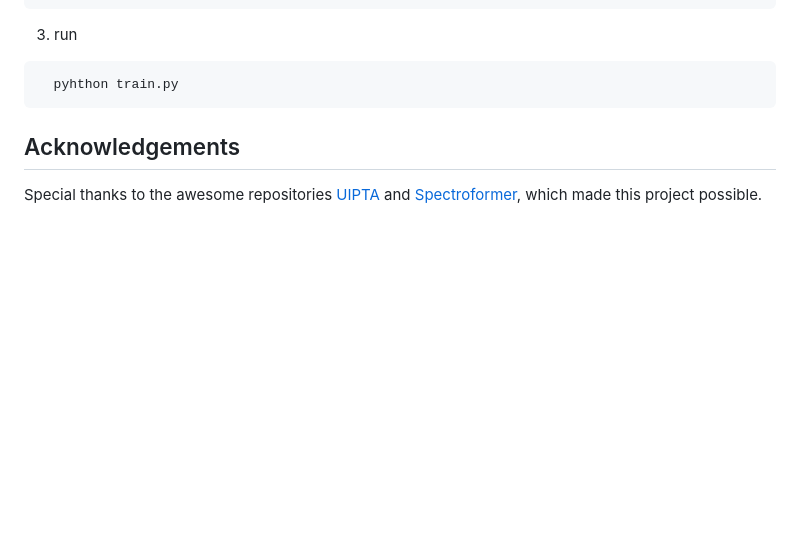
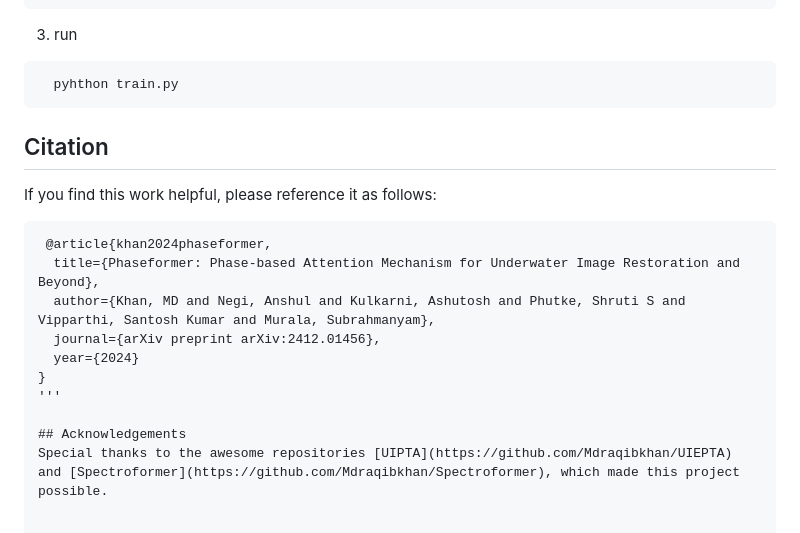
Before and after one commit to KarthikSundar2002/SparseAmplitudePhaseformer, a Markdown page: README.md, the part around the change. Drawn GitHub-style; blank space fills up the shorter version.

````diff
--- a/README.md
+++ b/README.md
@@ -126,5 +126,16 @@ python test.py --dataset dataset/UCCS/ --checkpoints_path /checkpoints/Low_light
 ```
 
 
+## Citation
+If you find this work helpful, please reference it as follows:
+```
+ @article{khan2024phaseformer,
+  title={Phaseformer: Phase-based Attention Mechanism for Underwater Image Restoration and Beyond},
+  author={Khan, MD and Negi, Anshul and Kulkarni, Ashutosh and Phutke, Shruti S and Vipparthi, Santosh Kumar and Murala, Subrahmanyam},
+  journal={arXiv preprint arXiv:2412.01456},
+  year={2024}
+}
+'''
+
 ## Acknowledgements
 Special thanks to the awesome repositories [UIPTA](https://github.com/Mdraqibkhan/UIEPTA) and [Spectroformer](https://github.com/Mdraqibkhan/Spectroformer), which made this project possible.
````
